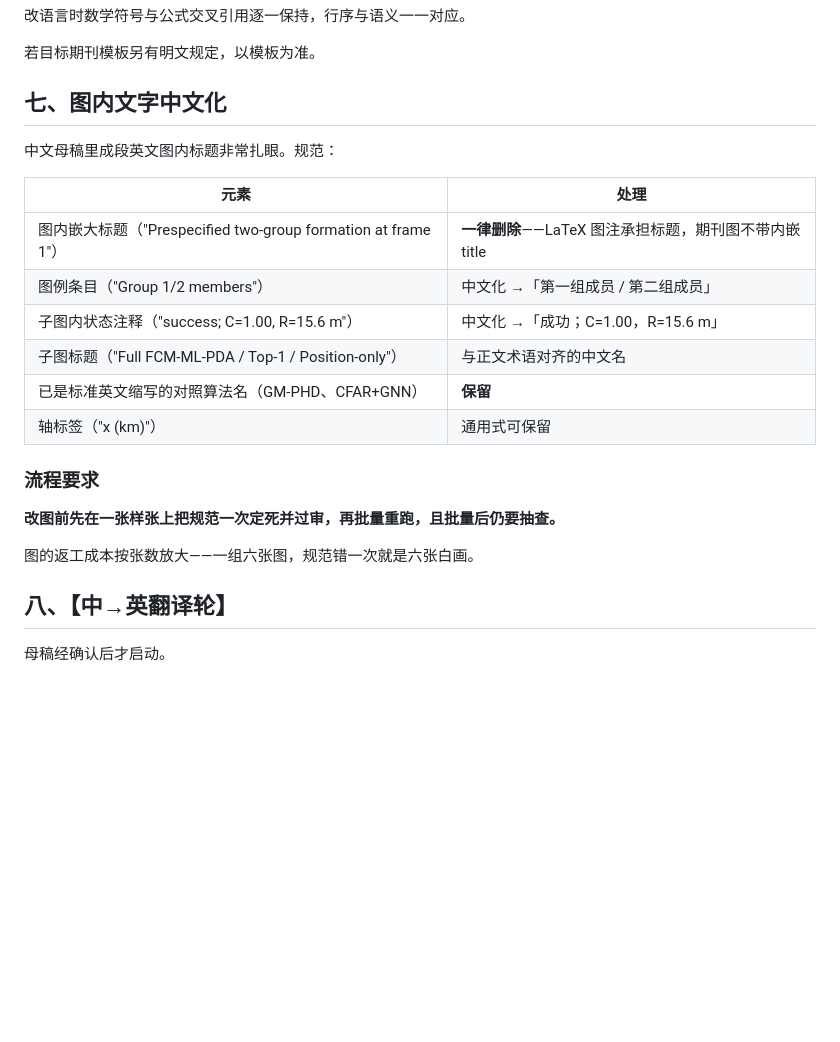
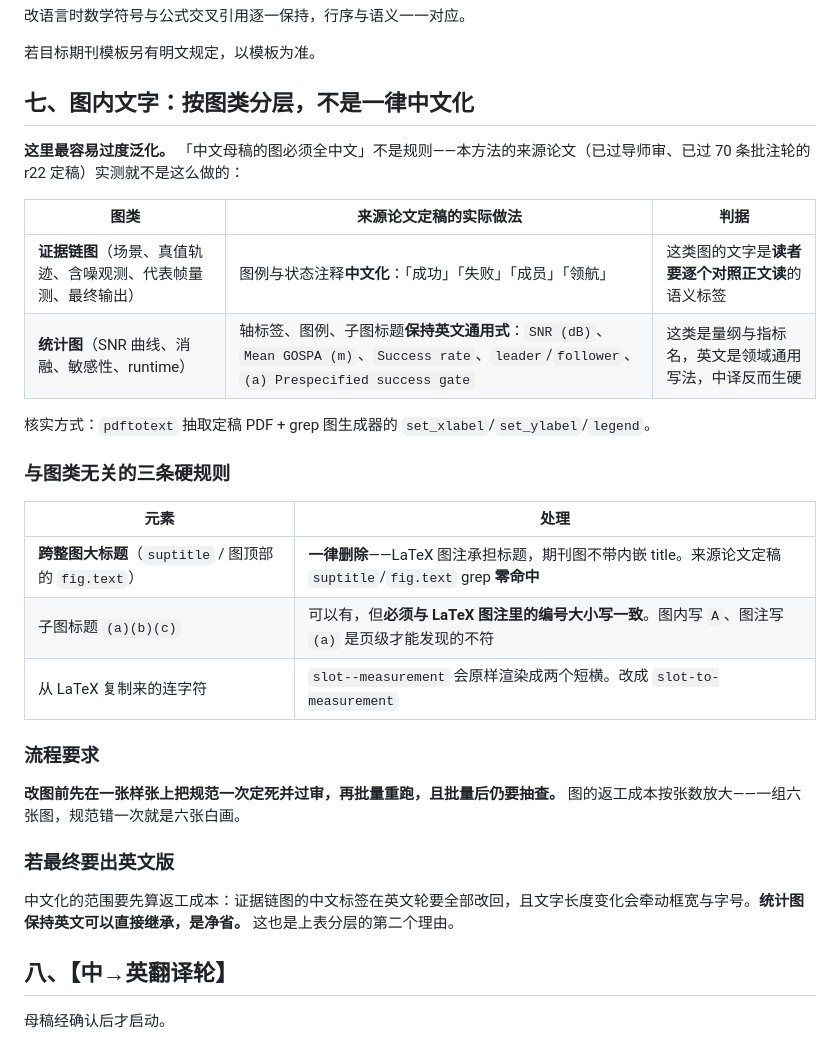
Before and after one commit to janeblackcc-gif/radar-tbd-paper-writing, a Markdown page: references/10-chinese.md, the part around the change. GitHub-like rendering; blank space fills up the shorter version.

```diff
--- a/references/10-chinese.md
+++ b/references/10-chinese.md
@@ -146,24 +146,33 @@ SNR  RMSE  GOSPA  OSPA  CFAR  P_D  P_fa  TBD  ML-PDA  GM-PHD
 
 若目标期刊模板另有明文规定，以模板为准。
 
-## 七、图内文字中文化
+## 七、图内文字：按图类分层，不是一律中文化
 
-中文母稿里成段英文图内标题非常扎眼。规范：
+**这里最容易过度泛化。** 「中文母稿的图必须全中文」不是规则——本方法的来源论文（已过导师审、已过 70 条批注轮的 r22 定稿）实测就不是这么做的：
+
+| 图类 | 来源论文定稿的**实际**做法 | 判据 |
+|---|---|---|
+| **证据链图**（场景、真值轨迹、含噪观测、代表帧量测、最终输出） | 图例与状态注释**中文化**：「成功」「失败」「成员」「领航」 | 这类图的文字是**读者要逐个对照正文读**的语义标签 |
+| **统计图**（SNR 曲线、消融、敏感性、runtime） | 轴标签、图例、子图标题**保持英文通用式**：`SNR (dB)`、`Mean GOSPA (m)`、`Success rate`、`leader`/`follower`、`(a) Prespecified success gate` | 这类是量纲与指标名，英文是领域通用写法，中译反而生硬 |
+
+核实方式：`pdftotext` 抽取定稿 PDF + grep 图生成器的 `set_xlabel`/`set_ylabel`/`legend`。
+
+### 与图类无关的三条硬规则
 
 | 元素 | 处理 |
 |---|---|
-| 图内嵌大标题（"Prespecified two-group formation at frame 1"） | **一律删除**——LaTeX 图注承担标题，期刊图不带内嵌 title |
-| 图例条目（"Group 1/2 members"） | 中文化 →「第一组成员 / 第二组成员」 |
-| 子图内状态注释（"success; C=1.00, R=15.6 m"） | 中文化 →「成功；C=1.00，R=15.6 m」 |
-| 子图标题（"Full FCM-ML-PDA / Top-1 / Position-only"） | 与正文术语对齐的中文名 |
-| 已是标准英文缩写的对照算法名（GM-PHD、CFAR+GNN） | **保留** |
-| 轴标签（"x (km)"） | 通用式可保留 |
+| **跨整图大标题**（`suptitle` / 图顶部的 `fig.text`） | **一律删除**——LaTeX 图注承担标题，期刊图不带内嵌 title。来源论文定稿 `suptitle`/`fig.text` grep **零命中** |
+| 子图标题 `(a)(b)(c)` | 可以有，但**必须与 LaTeX 图注里的编号大小写一致**。图内写 `A`、图注写 `(a)` 是页级才能发现的不符 |
+| 从 LaTeX 复制来的连字符 | `slot--measurement` 会原样渲染成两个短横。改成 `slot-to-measurement` |
 
 ### 流程要求
 
-**改图前先在一张样张上把规范一次定死并过审，再批量重跑，且批量后仍要抽查。**
+**改图前先在一张样张上把规范一次定死并过审，再批量重跑，且批量后仍要抽查。** 图的返工成本按张数放大——一组六张图，规范错一次就是六张白画。
 
-图的返工成本按张数放大——一组六张图，规范错一次就是六张白画。
+### 若最终要出英文版
+
+中文化的范围要先算返工成本：证据链图的中文标签在英文轮要全部改回，且文字长度变化会牵动框宽与字号。**统计图保持英文可以直接继承，是净省。** 这也是上表分层的第二个理由。
+
 
 ## 八、【中→英翻译轮】
 
```
Also changed, not shown: references/02-narrative.md (+2 -0 lines), references/04-hedging.md (+31 -3 lines).
